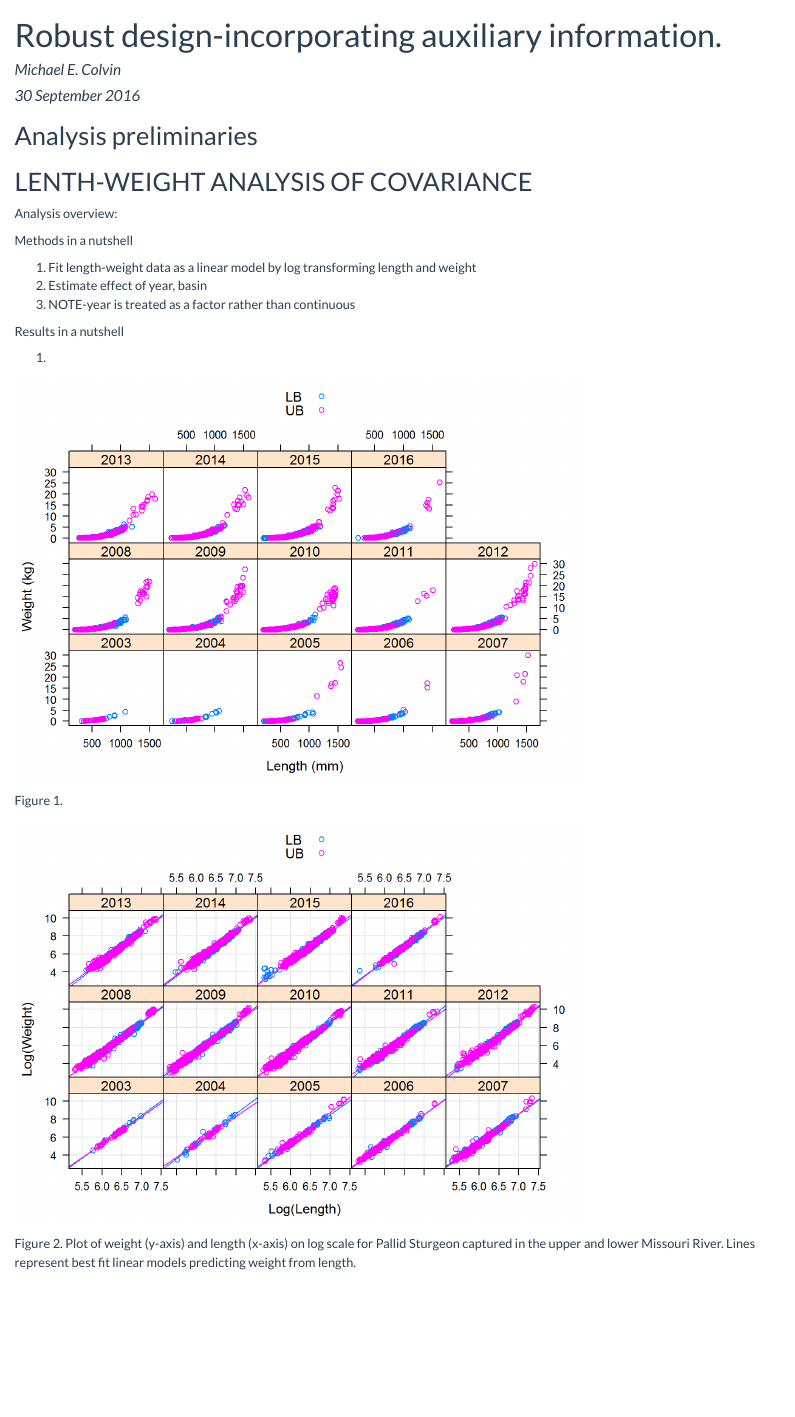
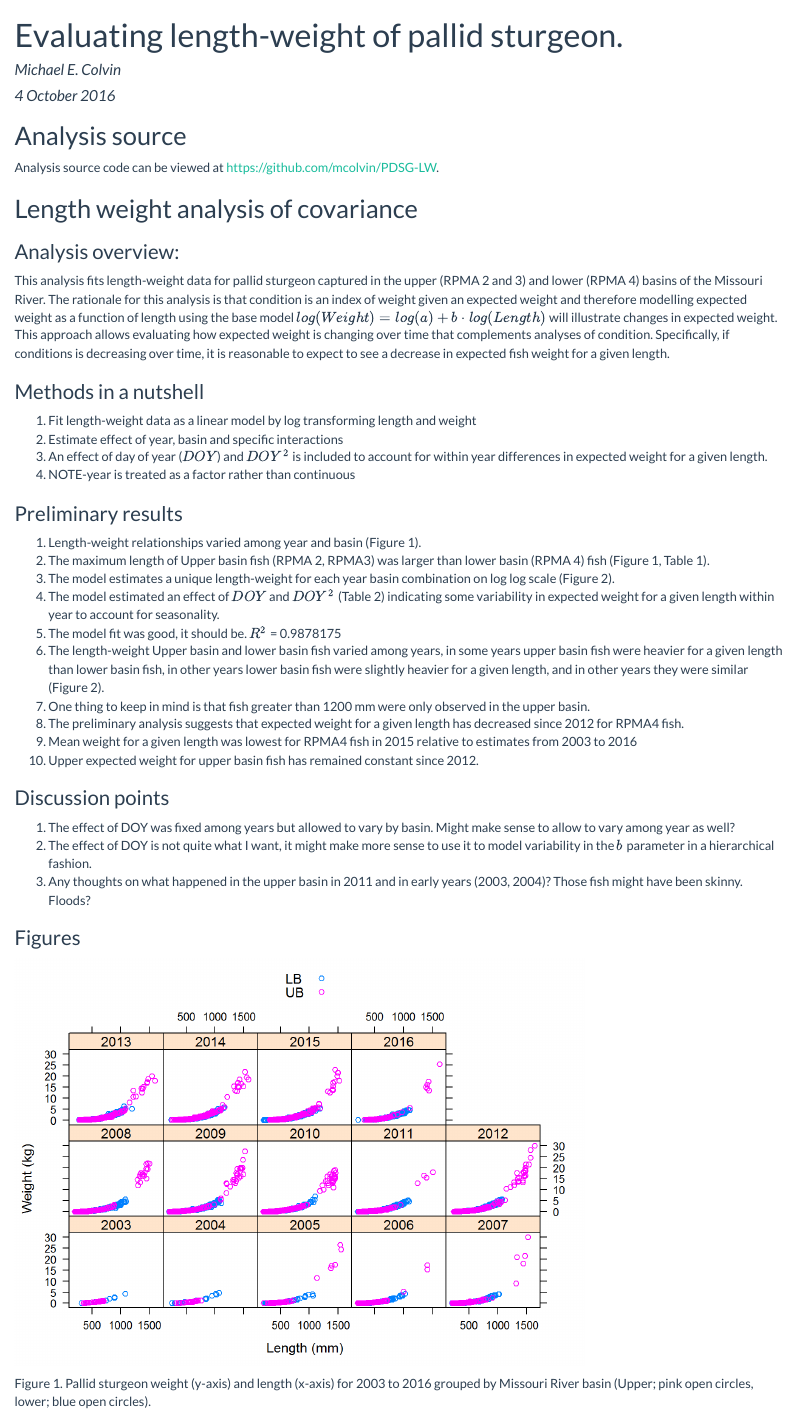
Before and after one commit to mcolvin/PDSG-LW, an R Markdown document (readme.Rmd): the page in a window 1100 px wide, from its top. The pictures show the output file readme.html that the author committed with the source, opened offline.

Commit message:
post revision
inernal revisions prior to sending to ea team

````diff
--- a/R/5_figures.R
+++ b/R/5_figures.R
@@ -23,8 +23,13 @@ figures<- function(n)
 			xlab="Log(Length)", ylab="Log(Weight)")
 		return(p)
 		}
-
 	if(n==3)
+		{
+		# WEIGHT OVER JULIAN DAY
+		p<-xyplot(kn~jday|year_f,lw,group=basin,auto.key=TRUE,xlab="Day of year", ylab="Condition")
+		return(p)
+		}
+	if(n==4)
 		{
 		pdat<- tables(4)
 		par(mfrow=c(4,1),mar=c(2,4,0,0),oma=c(1,1,1,1))
--- a/R/6_tables.R
+++ b/R/6_tables.R
@@ -2,4 +2,10 @@ tables<-function(n)
 	{
 	if(n==1)
 		{
-		out<- dcast(hatchery2, segment_id~year+origin,value.var="llength",length)
+		out<- ddply(lw, .(basin,year_f),summarize,
+			length.mean=mean(length),
+			length.min=min(length),
+			length.max=max(length),
+			weight.mean=mean(weight),
+			weight.min=min(weight),
+			weight.max=max(weight)
@@ -13,9 +15,4 @@ tables<-function(n)
-	if(n==3)
-		{
-		tmp<-dcast(hatchery2, hatchery~year2,value.var="f_id",fun=length)
-		return(tmp)
 
-		}
 	if(n==4)
 		{
 		# MEAN WEIGHT AT LENGTH FOR UPPER AND LOWER BASIN FISH
--- a/readme.Rmd
+++ b/readme.Rmd
@@ -1,7 +1,7 @@
 ---
-title: "Robust design-incorporating auxiliary information."
+title: "Evaluating length-weight of pallid sturgeon."
 author: Michael E. Colvin
-date: 30 September 2016
+date: 4 October 2016
 output:
   md_document:
     variant: markdown_github
@@ -39,32 +40,65 @@ fit<- lm(lwgh~llen+
 	lw)
 
 ```
+## Analysis source
+
+Analysis source code can be viewed at [https://github.com/mcolvin/PDSG-LW](https://github.com/mcolvin/PDSG-LW).
 
 
-## LENTH-WEIGHT ANALYSIS OF COVARIANCE
 
-Analysis overview:
+## Length weight analysis of covariance
 
-Methods in a nutshell
+### Analysis overview:
+
+This analysis fits length-weight data for pallid sturgeon captured in the upper (RPMA 2 and 3) and lower (RPMA 4) basins of
+the Missouri River.  The rationale for this analysis is that condition is an index of weight given an expected weight and therefore
+modelling expected weight as a function of length using the base model $log(Weight) = log(a)+b\cdot log(Length)$ will illustrate
+changes in expected weight.  This approach allows evaluating how expected weight is changing over time that complements analyses of
+condition. Specifically, if conditions is decreasing over time, it is reasonable to expect to see a decrease in expected fish weight
+for a given length.
+
+### Methods in a nutshell
 
 1. Fit length-weight data as a linear model by log transforming length and weight
-2. Estimate effect of year, basin
+2. Estimate effect of year, basin and specific interactions
+3. An effect of day of year ($DOY$) and $DOY^2$ is included to account for within year differences in expected weight for a given length.
 3. NOTE-year is treated as a factor rather than continuous
 
-Results in a nutshell
+### Preliminary results
 
-1.
+1. Length-weight relationships varied among year and basin (Figure 1).
+1. The maximum length of Upper basin fish (RPMA 2, RPMA3) was larger than lower basin (RPMA 4) fish (Figure 1, Table 1).
+1. The model estimates a unique length-weight for each year basin combination on log log scale (Figure 2).
+1. The model estimated an effect of $DOY$ and $DOY^2$ (Table 2) indicating some variability in expected weight for a given length
+within year to account for seasonality.
+1. The model fit was good, it should be. $R^2$ = `r summary(fit)$r.squared`
+1. The length-weight Upper basin and lower basin fish varied among years, in some years upper basin fish were heavier for a given length
+than lower basin fish, in other years lower basin fish were slightly heavier for a given length, and in other years they were similar (Figure 2).
+1. One thing to keep in mind is that fish greater than 1200 mm were only observed in the upper basin.
+1. The preliminary analysis suggests that expected weight for a given length has decreased since 2012 for RPMA4 fish.
+1. Mean weight for a given length was lowest for RPMA4 fish in 2015 relative to estimates from 2003 to 2016
+1. Upper expected weight for upper basin fish has remained constant since 2012.
+
+
+
+### Discussion points
+
+1. The effect of DOY was fixed among years but allowed to vary by basin. Might make sense to allow to vary among year as well?
+2. The effect of DOY is not quite what I want, it might make more sense to use it to model variability in the $b$ parameter in a
+hierarchical fashion.
+3. Any thoughts on what happened in the upper basin in 2011 and in early years  (2003, 2004)?  Those fish might have been skinny. Floods?
+
+
+### Figures
 
 ```{r,echo=FALSE}
 figures(1)
 ```
 
-
-Figure 1.
+Figure 1. Pallid sturgeon weight (y-axis) and length (x-axis) for 2003 to 2016 grouped by Missouri River basin (Upper; pink open circles,
+lower; blue open circles).
 
 ```{r,echo=FALSE}
 figures(2)# plot of mean weight at length for RPMA 2 and 4
 ```
 
-Figure 2. Plot of weight (y-axis) and length (x-axis) on log scale for Pallid Sturgeon captured in the upper and lower
-Missouri River. Lines represent best fit linear models predicting weight from length.
````
Also changed, not shown: readme.html, readme.knit.md, readme.md, readme.utf8.md, readme_files/figure-html/unnamed-chunk-4-1.png, readme_files/figure-html/unnamed-chunk-6-1.png (added), R/5_figures.R (11 more changed lines), R/6_tables.R (6 more changed lines), readme.Rmd (37 more changed lines), 2 other files.
